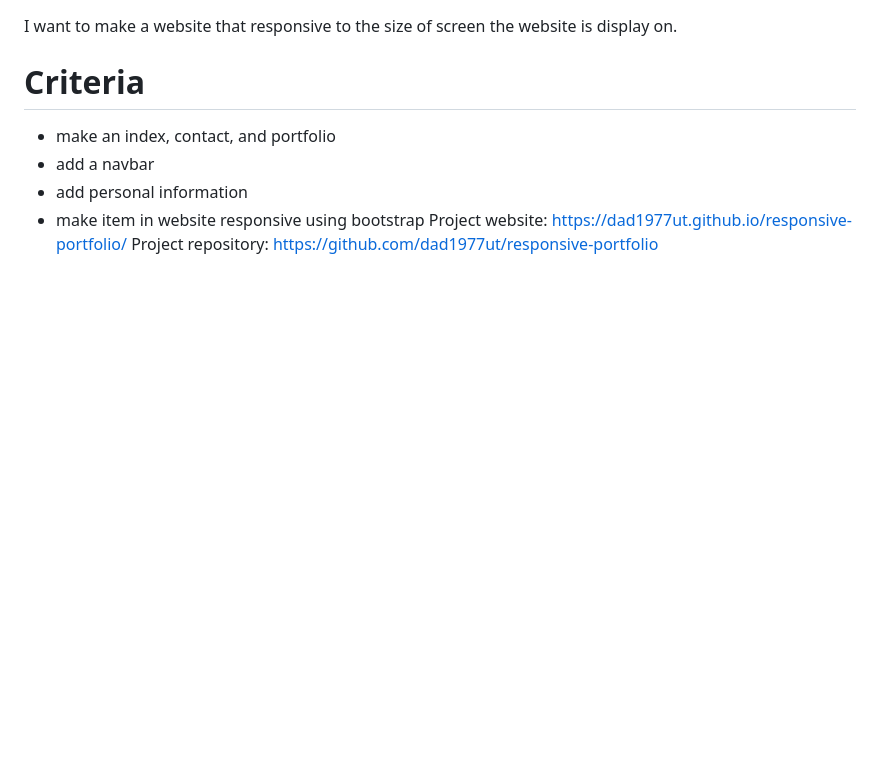
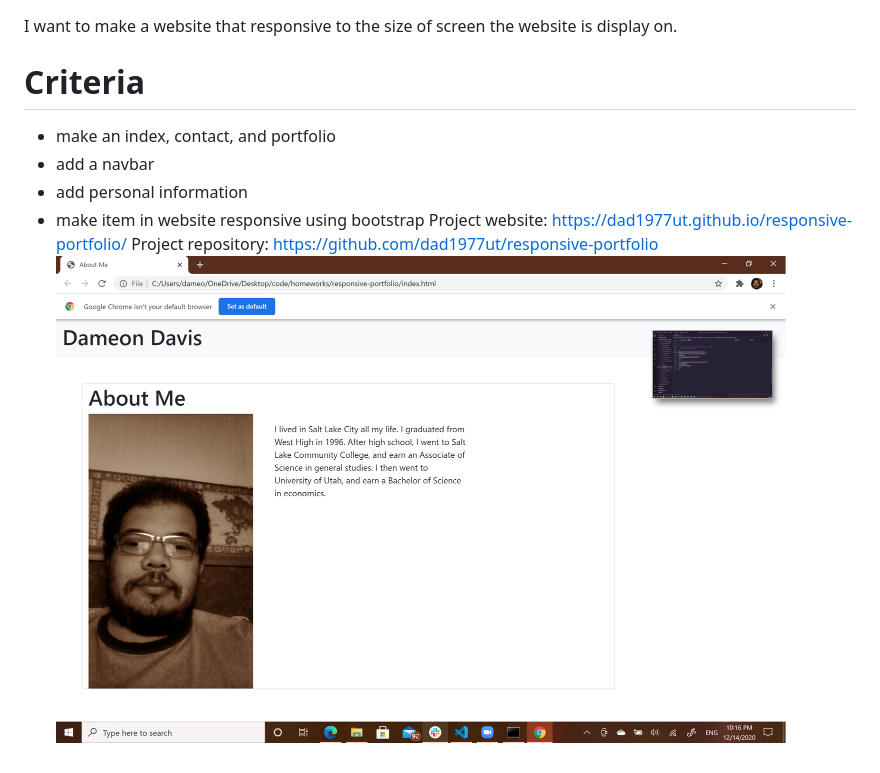
Before and after one commit to dad1977ut/responsive-portfolio, a Markdown page: README.md, the part around the change. Rendered like a GitHub page; pictures changed too: index.jpg (added); blank space fills up the shorter version.

Commit message:
added index image to read me

```diff
--- a/README.md
+++ b/README.md
@@ -8,3 +8,4 @@ I want to make a website that responsive to the size of screen the website is di
 * make item in website responsive using bootstrap
 Project website: https://dad1977ut.github.io/responsive-portfolio/
 Project repository: https://github.com/dad1977ut/responsive-portfolio
+![index](index.jpg)
```
